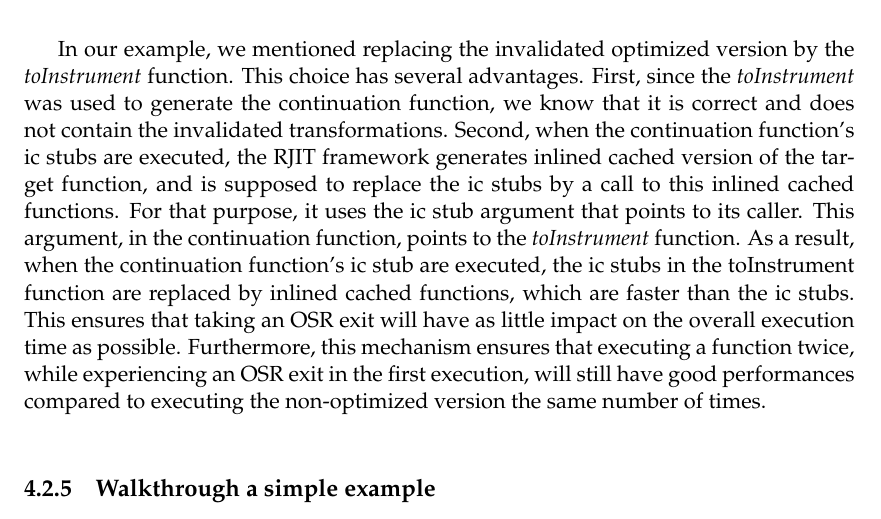
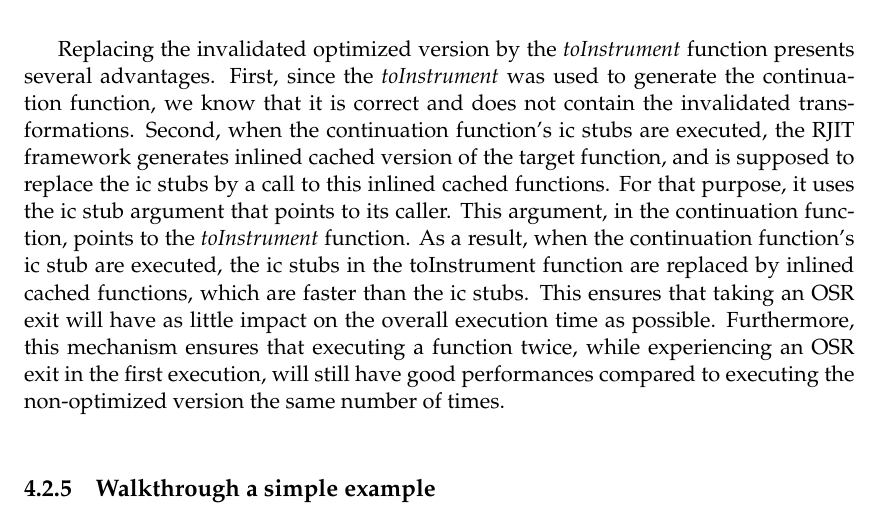
Before and after one commit to aghosn/master-thesis, a LaTeX thesis (MasterThesis/main.tex, which reads MasterThesis/Chapters/Chapter4new.tex): part of page 68 of 83, cut so that both start at the same text. The pictures show the PDF file MasterThesis/main.pdf that the author committed with the source.

Commit message:
Last for tonight

```diff
--- a/MasterThesis/Chapters/Chapter4new.tex
+++ b/MasterThesis/Chapters/Chapter4new.tex
@@ -358,8 +358,7 @@ Since it pertains to a different goal, we decided to implement our own solution.
 The instructions that enable to replace the function's version in the closure are left to the user.
 This provides some flexibility on how to decide whether or not to replace the current function.\\
 
-In our example, we mentioned replacing the invalidated optimized version by the \textit{toInstrument} function.
-This choice has several advantages.
+Replacing the invalidated optimized version by the \textit{toInstrument} function presents several advantages.
 First, since the \textit{toInstrument} was used to generate the continuation function, we know that it is correct and does not contain the invalidated transformations.
 Second, when the continuation function's ic stubs are executed, the RJIT framework generates inlined cached version of the target function, and is supposed to replace the ic stubs by a call to this inlined cached functions.
 For that purpose, it uses the ic stub argument that points to its caller.
```
Also changed, not shown: MasterThesis/main.pdf, 2 other files.
